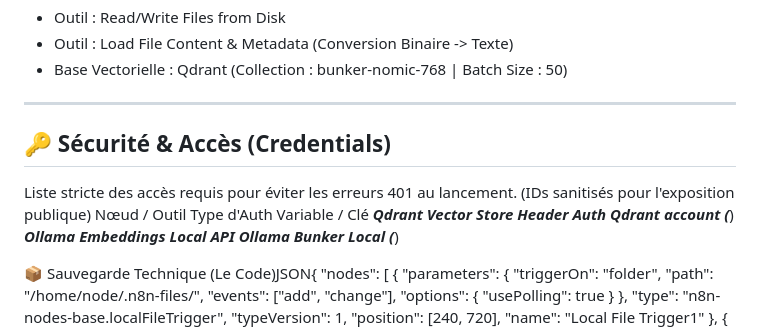
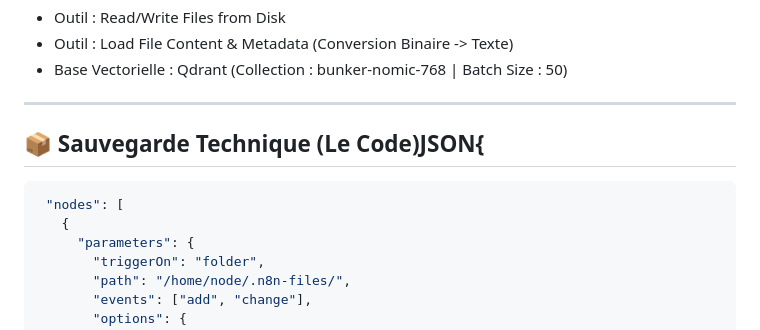
Before and after one commit to orioris-fr/cv-b2b, a Markdown page: n8n/♾️RAG_TEST (Ingestion Locale).md, the part around one of its changes. Rendered like a GitHub page.

Commit message:
Refactor security section and update backup format
Removed security and access credentials section and updated the technical backup section.

````diff
--- a/n8n/♾️RAG_TEST (Ingestion Locale).md
+++ b/n8n/♾️RAG_TEST (Ingestion Locale).md
@@ -56,13 +56,10 @@ graph TD
 
 ---
 
-## 🔑 Sécurité & Accès (Credentials)
-Liste stricte des accès requis pour éviter les erreurs 401 au lancement. (IDs sanitisés pour l'exposition publique)
-Nœud / Outil        Type d'Auth        Variable / Clé
-***Qdrant Vector Store  Header Auth   Qdrant account (***)
-***Ollama Embeddings     Local API   Ollama Bunker Local (***)
 
-📦 Sauvegarde Technique (Le Code)JSON{
+## 📦 Sauvegarde Technique (Le Code)JSON{
+
+ ```json
   "nodes": [
     {
       "parameters": {
````
Also changed, not shown: other parts of n8n/♾️RAG_TEST (Ingestion Locale).md (+1 -0 lines).
